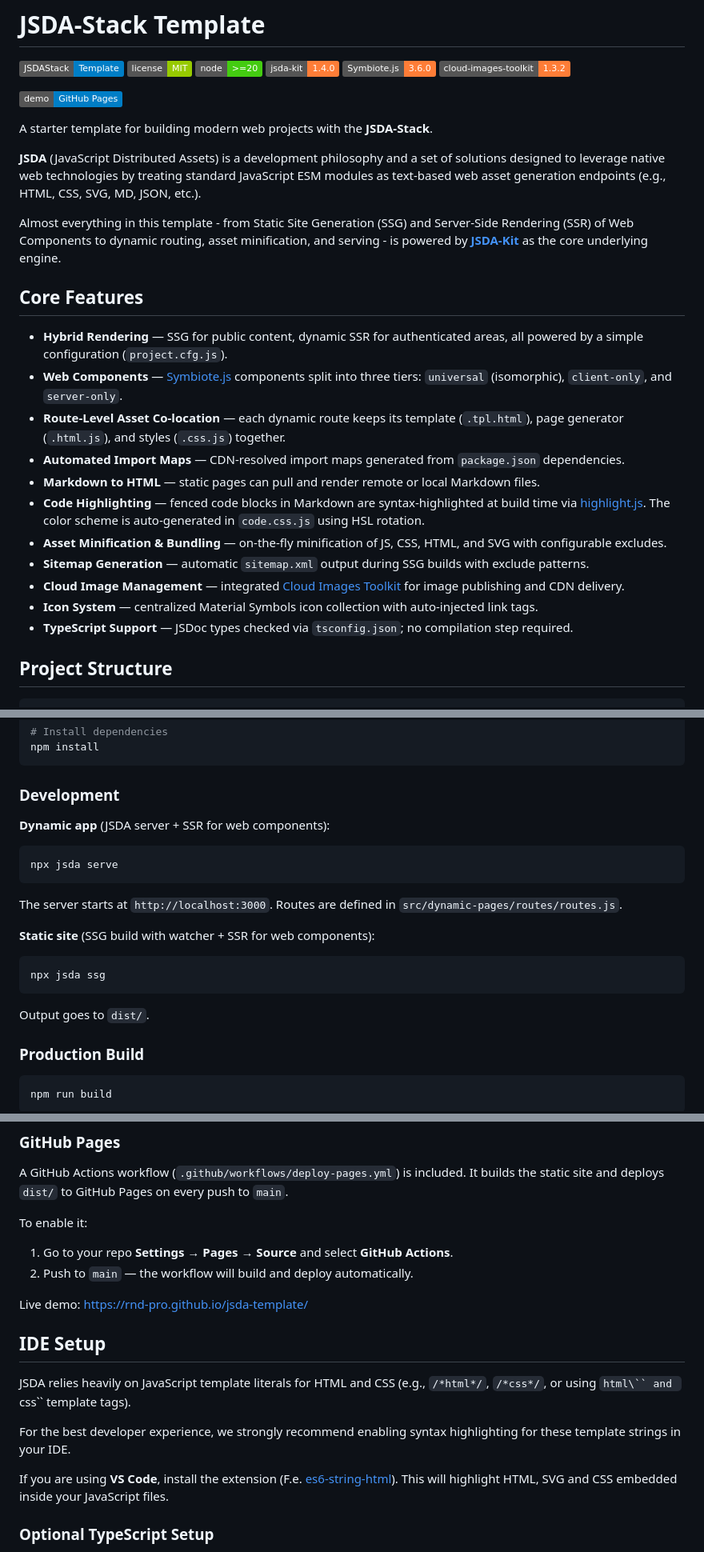
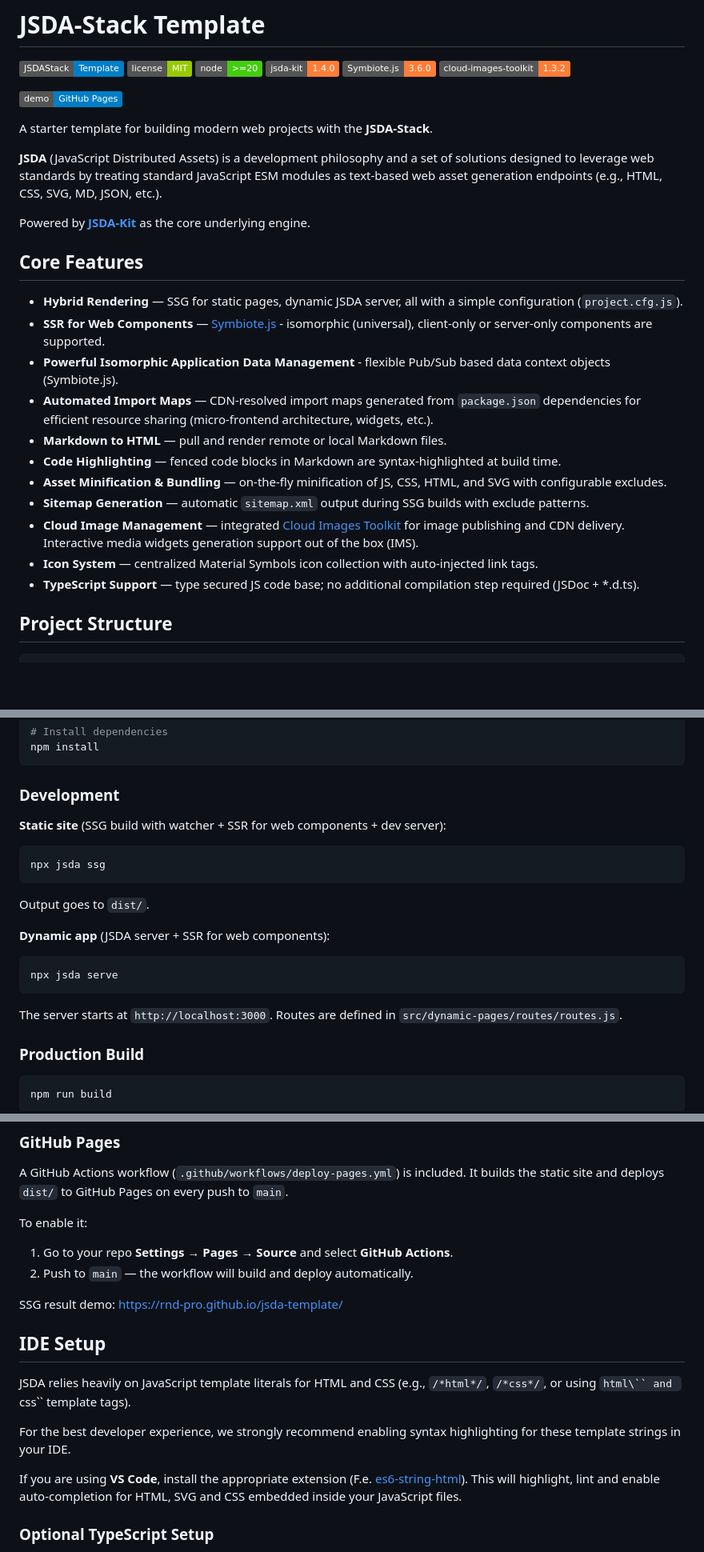
Before and after one commit to rnd-pro/jsda-template, a Markdown page: README.md, 3 parts joined by grey strips. Shown at 80% size. Rendered like a GitHub page; badges without logos; blank space fills up the shorter version.

Commit message:
docs: update README with refined feature descriptions, command usage, and project structure documentation

````diff
--- a/README.md
+++ b/README.md
@@ -11,23 +11,23 @@
 
 A starter template for building modern web projects with the **JSDA-Stack**.
 
-**JSDA** (JavaScript Distributed Assets) is a development philosophy and a set of solutions designed to leverage native web technologies by treating standard JavaScript ESM modules as text-based web asset generation endpoints (e.g., HTML, CSS, SVG, MD, JSON, etc.).
+**JSDA** (JavaScript Distributed Assets) is a development philosophy and a set of solutions designed to leverage web standards by treating standard JavaScript ESM modules as text-based web asset generation endpoints (e.g., HTML, CSS, SVG, MD, JSON, etc.).
 
-Almost everything in this template - from Static Site Generation (SSG) and Server-Side Rendering (SSR) of Web Components to dynamic routing, asset minification, and serving - is powered by **[JSDA-Kit](https://github.com/rnd-pro/jsda-kit)** as the core underlying engine.
+Powered by **[JSDA-Kit](https://github.com/rnd-pro/jsda-kit)** as the core underlying engine.
 
 ## Core Features
 
-- **Hybrid Rendering** — SSG for public content, dynamic SSR for authenticated areas, all powered by a simple configuration (`project.cfg.js`).
-- **Web Components** — [Symbiote.js](https://github.com/symbiotejs/symbiote.js) components split into three tiers: `universal` (isomorphic), `client-only`, and `server-only`.
-- **Route-Level Asset Co-location** — each dynamic route keeps its template (`.tpl.html`), page generator (`.html.js`), and styles (`.css.js`) together.
-- **Automated Import Maps** — CDN-resolved import maps generated from `package.json` dependencies.
-- **Markdown to HTML** — static pages can pull and render remote or local Markdown files.
-- **Code Highlighting** — fenced code blocks in Markdown are syntax-highlighted at build time via [highlight.js](https://highlightjs.org/). The color scheme is auto-generated in `code.css.js` using HSL rotation.
+- **Hybrid Rendering** — SSG for static pages, dynamic JSDA server, all with a simple configuration (`project.cfg.js`).
+- **SSR for Web Components** — [Symbiote.js](https://github.com/symbiotejs/symbiote.js) - isomorphic (universal), client-only or server-only components are supported.
+- **Powerful Isomorphic Application Data Management** - flexible Pub/Sub based data context objects (Symbiote.js).
+- **Automated Import Maps** — CDN-resolved import maps generated from `package.json` dependencies for efficient resource sharing (micro-frontend architecture, widgets, etc.).
+- **Markdown to HTML** — pull and render remote or local Markdown files.
+- **Code Highlighting** — fenced code blocks in Markdown are syntax-highlighted at build time.
 - **Asset Minification & Bundling** — on-the-fly minification of JS, CSS, HTML, and SVG with configurable excludes.
 - **Sitemap Generation** — automatic `sitemap.xml` output during SSG builds with exclude patterns.
-- **Cloud Image Management** — integrated [Cloud Images Toolkit](https://github.com/rnd-pro/cloud-images-toolkit) for image publishing and CDN delivery.
+- **Cloud Image Management** — integrated [Cloud Images Toolkit](https://github.com/rnd-pro/cloud-images-toolkit) for image publishing and CDN delivery. Interactive media widgets generation support out of the box (IMS).
 - **Icon System** — centralized Material Symbols icon collection with auto-injected link tags.
-- **TypeScript Support** — JSDoc types checked via `tsconfig.json`; no compilation step required.
+- **TypeScript Support** — type secured JS code base; no additional compilation step required (JSDoc + *.d.ts).
 
 ## Project Structure
 
@@ -71,6 +71,14 @@ npm install
 
 ### Development
 
+**Static site** (SSG build with watcher + SSR for web components + dev server):
+
+```bash
+npx jsda ssg
+```
+
+Output goes to `dist/`.
+
 **Dynamic app** (JSDA server + SSR for web components):
 
 ```bash
@@ -78,14 +86,6 @@ npx jsda serve
 ```
 
 The server starts at `http://localhost:3000`. Routes are defined in `src/dynamic-pages/routes/routes.js`.
-
-**Static site** (SSG build with watcher + SSR for web components):
-
-```bash
-npx jsda ssg
-```
-
-Output goes to `dist/`.
 
 ### Production Build
 
@@ -104,7 +104,7 @@ To enable it:
 1. Go to your repo **Settings → Pages → Source** and select **GitHub Actions**.
 2. Push to `main` — the workflow will build and deploy automatically.
 
-Live demo: https://rnd-pro.github.io/jsda-template/
+SSG result demo: https://rnd-pro.github.io/jsda-template/
 
 ## IDE Setup
 
@@ -112,7 +112,7 @@ JSDA relies heavily on JavaScript template literals for HTML and CSS (e.g., `/*h
 
 For the best developer experience, we strongly recommend enabling syntax highlighting for these template strings in your IDE.
 
-If you are using **VS Code**, install the extension (F.e. [es6-string-html](https://github.com/0x00000001A/es6-string-html)). This will highlight HTML, SVG and CSS embedded inside your JavaScript files.
+If you are using **VS Code**, install the appropriate extension (F.e. [es6-string-html](https://github.com/0x00000001A/es6-string-html)). This will highlight, lint and enable auto-completion for HTML, SVG and CSS embedded inside your JavaScript files.
 
 ### Optional TypeScript Setup
 
````
Also changed, not shown: other parts of README.md (+3 -2 lines).
